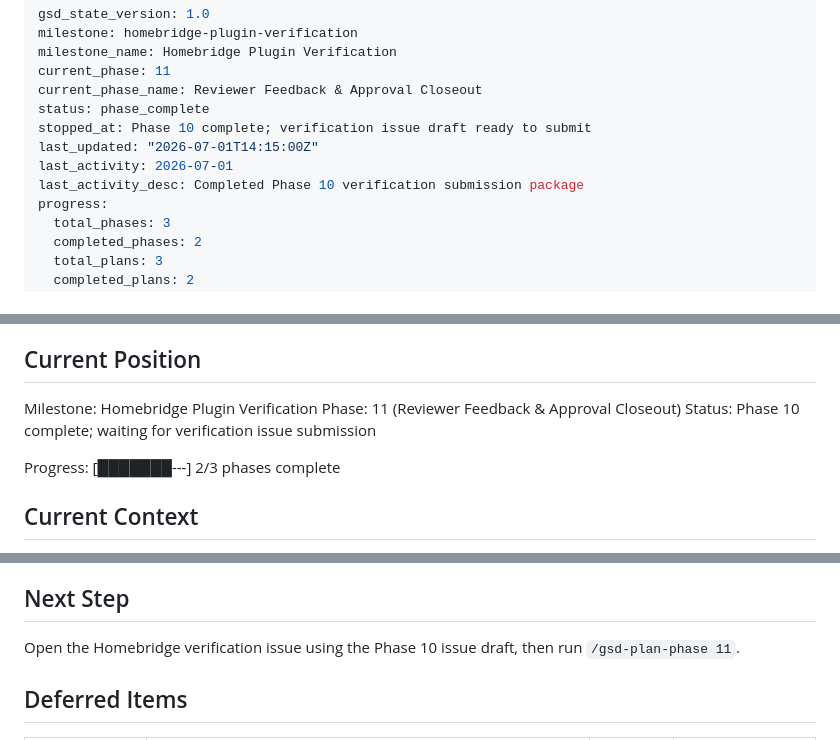
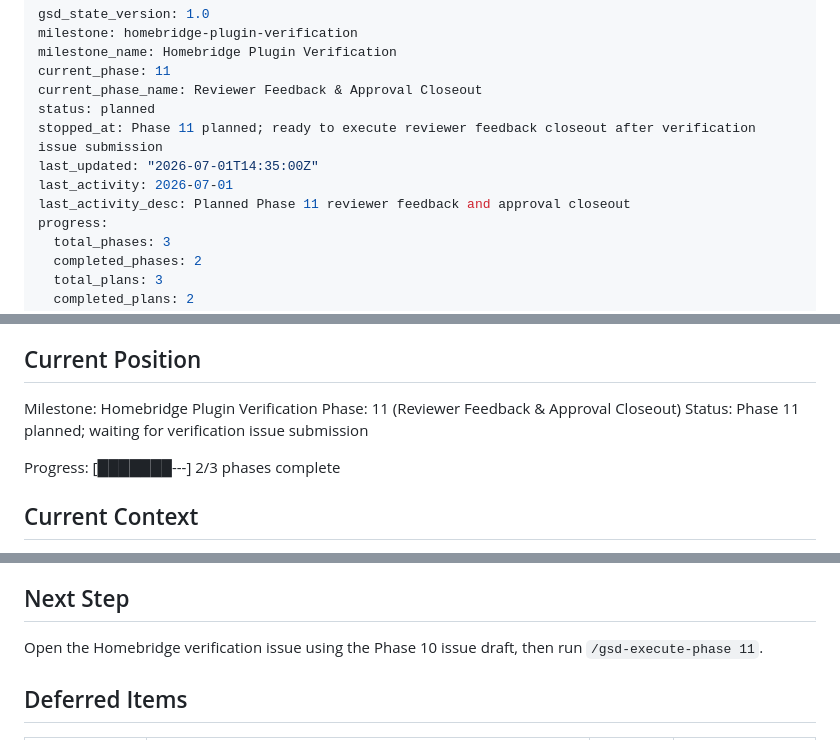
Before and after one commit to supagroova/homebridge-tuya-smartlife, a Markdown page: .planning/STATE.md, 3 parts joined by grey strips. GitHub-like rendering.

Commit message:
docs: plan phase 11 verification closeout

```diff
--- a/.planning/STATE.md
+++ b/.planning/STATE.md
@@ -4,11 +4,11 @@ milestone: homebridge-plugin-verification
 milestone_name: Homebridge Plugin Verification
 current_phase: 11
 current_phase_name: Reviewer Feedback & Approval Closeout
-status: phase_complete
-stopped_at: Phase 10 complete; verification issue draft ready to submit
-last_updated: "2026-07-01T14:15:00Z"
+status: planned
+stopped_at: Phase 11 planned; ready to execute reviewer feedback closeout after verification issue submission
+last_updated: "2026-07-01T14:35:00Z"
 last_activity: 2026-07-01
-last_activity_desc: Completed Phase 10 verification submission package
+last_activity_desc: Planned Phase 11 reviewer feedback and approval closeout
 progress:
   total_phases: 3
   completed_phases: 2
@@ -30,7 +30,7 @@ See: `.planning/PROJECT.md`
 
 Milestone: Homebridge Plugin Verification
 Phase: 11 (Reviewer Feedback & Approval Closeout)
-Status: Phase 10 complete; waiting for verification issue submission
+Status: Phase 11 planned; waiting for verification issue submission
 
 Progress: [███████---] 2/3 phases complete
 
@@ -63,7 +63,7 @@ developer account requirement.
 
 ## Next Step
 
-Open the Homebridge verification issue using the Phase 10 issue draft, then run `/gsd-plan-phase 11`.
+Open the Homebridge verification issue using the Phase 10 issue draft, then run `/gsd-execute-phase 11`.
 
 ## Deferred Items
 
```
Also changed, not shown: .planning/ROADMAP.md (+3 -3 lines), 1 other file.
